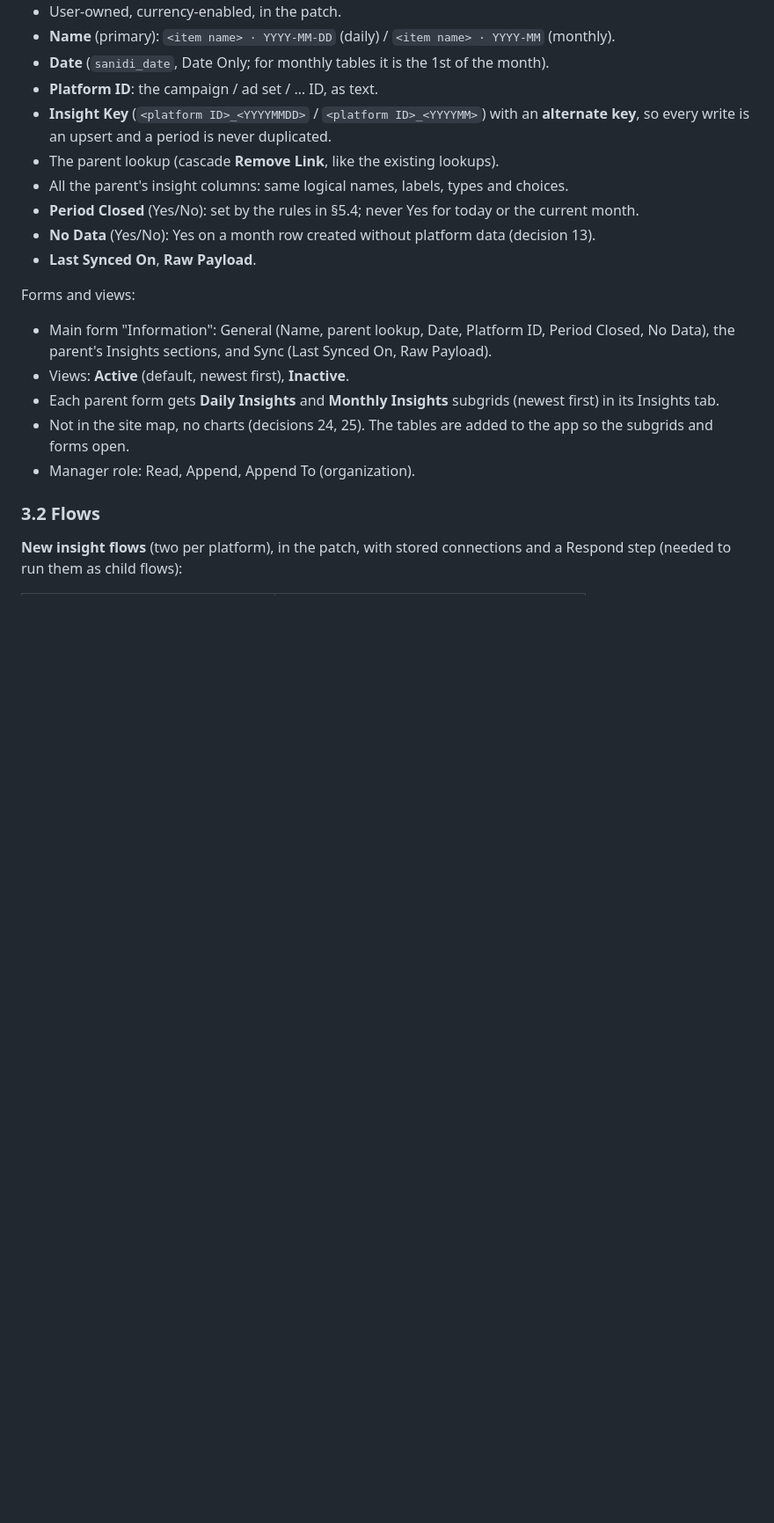
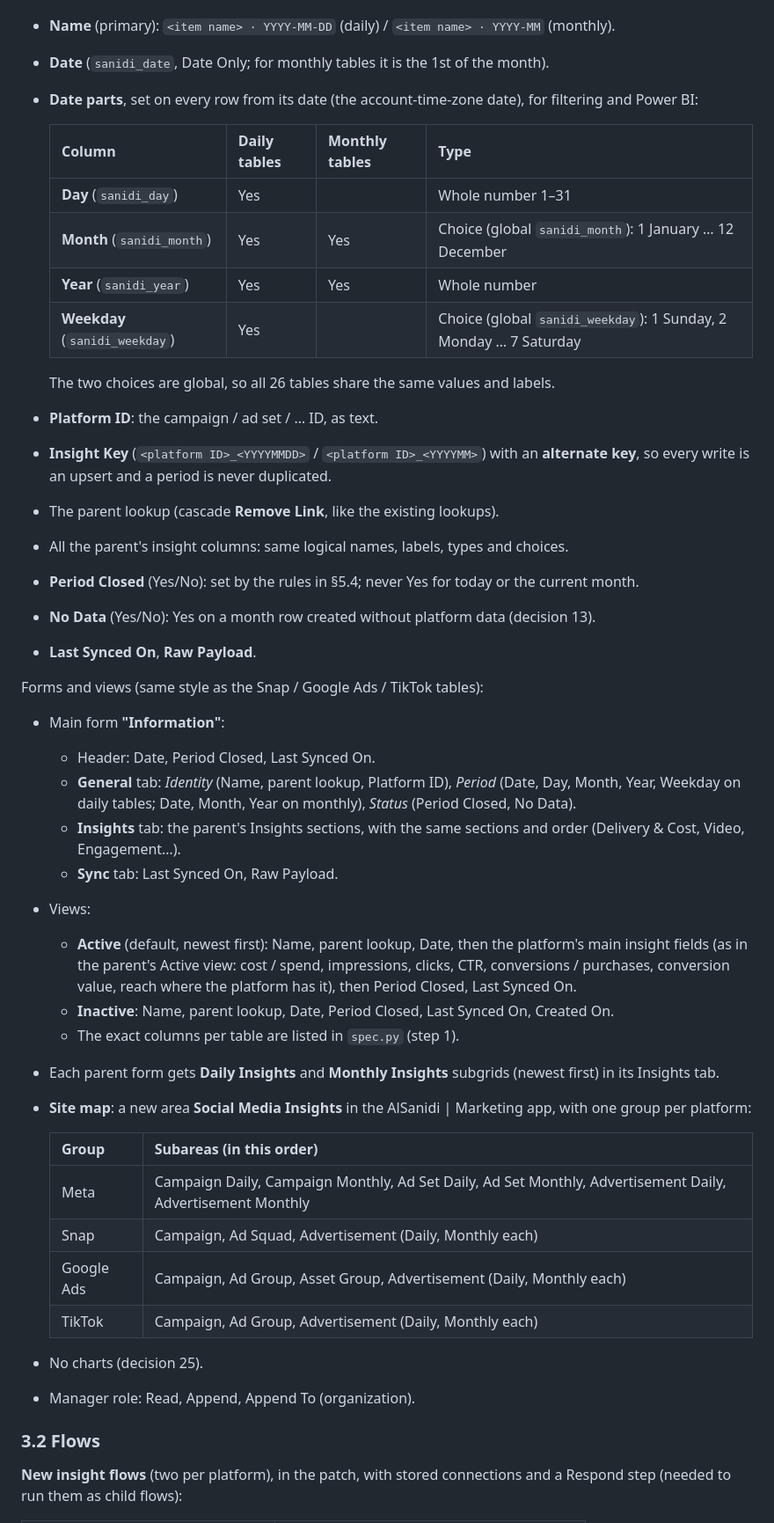
Before and after one commit to Al-Sanidi-Saudia/CRM, a Markdown page: daily-insights/PLAN.md, the part around one of its changes. Shown at 88% size. Rendered like a GitHub page; blank space fills up the shorter version.

```diff
--- a/daily-insights/PLAN.md
+++ b/daily-insights/PLAN.md
@@ -189,6 +192,16 @@ Every table:
 - User-owned, currency-enabled, in the patch.
 - **Name** (primary): `<item name> · YYYY-MM-DD` (daily) / `<item name> · YYYY-MM` (monthly).
 - **Date** (`sanidi_date`, Date Only; for monthly tables it is the 1st of the month).
+- **Date parts**, set on every row from its date (the account-time-zone date), for filtering and Power BI:
+
+  | Column | Daily tables | Monthly tables | Type |
+  |---|---|---|---|
+  | **Day** (`sanidi_day`) | Yes | | Whole number 1–31 |
+  | **Month** (`sanidi_month`) | Yes | Yes | Choice (global `sanidi_month`): 1 January … 12 December |
+  | **Year** (`sanidi_year`) | Yes | Yes | Whole number |
+  | **Weekday** (`sanidi_weekday`) | Yes | | Choice (global `sanidi_weekday`): 1 Sunday, 2 Monday … 7 Saturday |
+
+  The two choices are global, so all 26 tables share the same values and labels.
 - **Platform ID**: the campaign / ad set / … ID, as text.
 - **Insight Key** (`<platform ID>_<YYYYMMDD>` / `<platform ID>_<YYYYMM>`) with an **alternate key**, so every write
   is an upsert and a period is never duplicated.
@@ -198,12 +211,31 @@ Every table:
 - **No Data** (Yes/No): Yes on a month row created without platform data (decision 13).
 - **Last Synced On**, **Raw Payload**.
 
-Forms and views:
-- Main form "Information": General (Name, parent lookup, Date, Platform ID, Period Closed, No Data), the parent's
-  Insights sections, and Sync (Last Synced On, Raw Payload).
-- Views: **Active** (default, newest first), **Inactive**.
+Forms and views (same style as the Snap / Google Ads / TikTok tables):
+- Main form **"Information"**:
+  - Header: Date, Period Closed, Last Synced On.
+  - **General** tab: *Identity* (Name, parent lookup, Platform ID), *Period* (Date, Day, Month, Year, Weekday on daily
+    tables; Date, Month, Year on monthly), *Status* (Period Closed, No Data).
+  - **Insights** tab: the parent's Insights sections, with the same sections and order (Delivery & Cost, Video,
+    Engagement…).
+  - **Sync** tab: Last Synced On, Raw Payload.
+- Views:
+  - **Active** (default, newest first): Name, parent lookup, Date, then the platform's main insight fields (as in the
+    parent's Active view: cost / spend, impressions, clicks, CTR, conversions / purchases, conversion value, reach where
+    the platform has it), then Period Closed, Last Synced On.
+  - **Inactive**: Name, parent lookup, Date, Period Closed, Last Synced On, Created On.
+  - The exact columns per table are listed in `spec.py` (step 1).
 - Each parent form gets **Daily Insights** and **Monthly Insights** subgrids (newest first) in its Insights tab.
-- Not in the site map, no charts (decisions 24, 25). The tables are added to the app so the subgrids and forms open.
+- **Site map**: a new area **Social Media Insights** in the AlSanidi | Marketing app, with one group per platform:
+
+  | Group | Subareas (in this order) |
+  |---|---|
+  | Meta | Campaign Daily, Campaign Monthly, Ad Set Daily, Ad Set Monthly, Advertisement Daily, Advertisement Monthly |
+  | Snap | Campaign, Ad Squad, Advertisement (Daily, Monthly each) |
+  | Google Ads | Campaign, Ad Group, Asset Group, Advertisement (Daily, Monthly each) |
+  | TikTok | Campaign, Ad Group, Advertisement (Daily, Monthly each) |
+
+- No charts (decision 25).
 - Manager role: Read, Append, Append To (organization).
 
 ### 3.2 Flows
```
Also changed, not shown: other parts of daily-insights/PLAN.md (+31 -4 lines).
